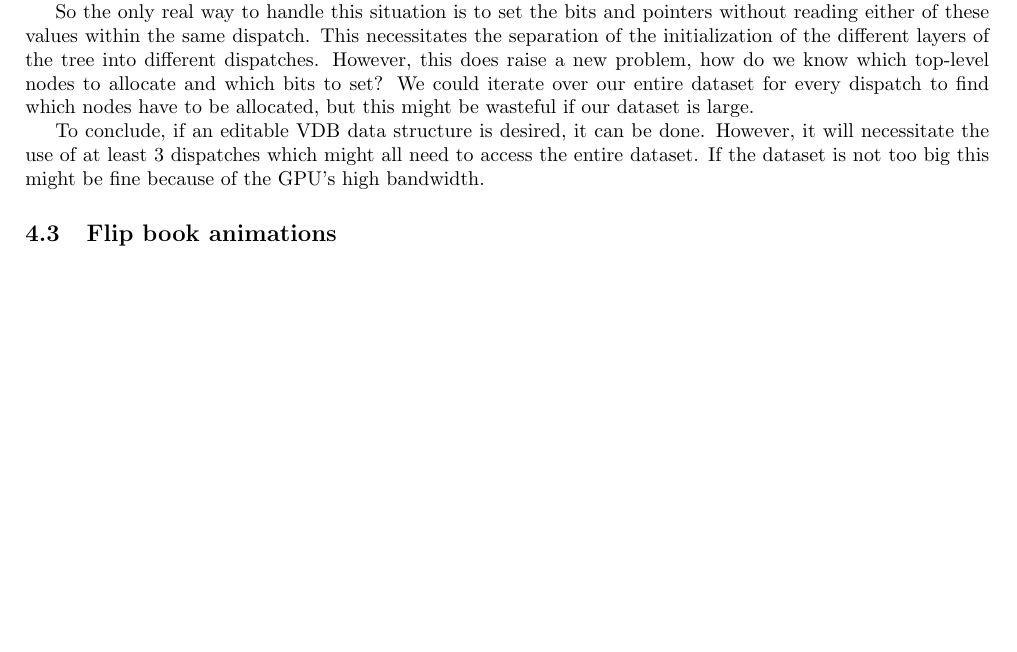
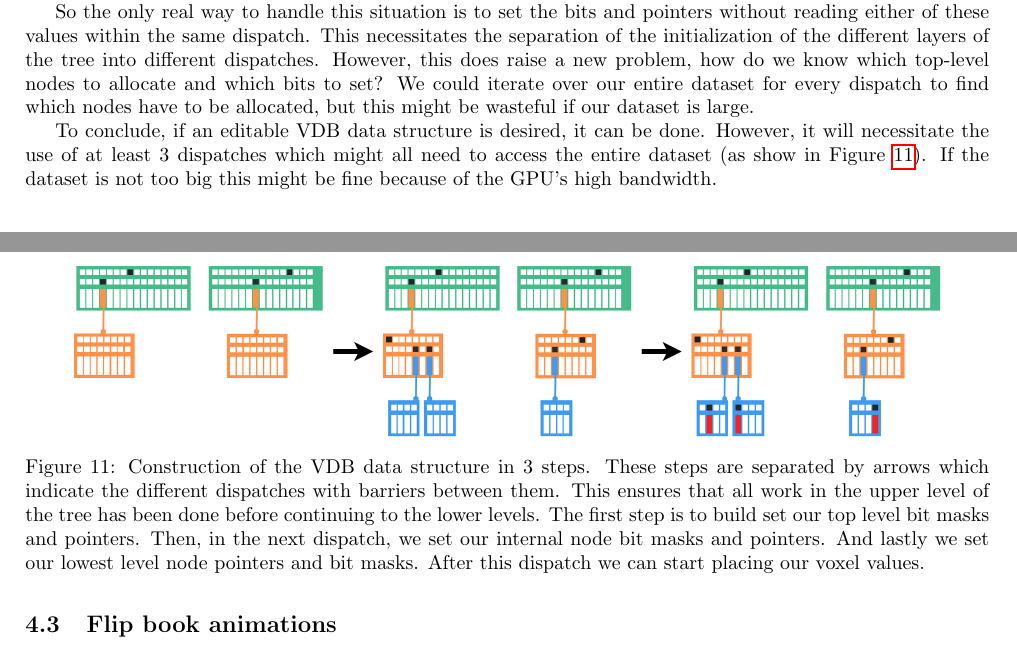
Before and after one commit to Traverse-Research/Volumetric-data-structures-for-real-time-ray-tracing, a LaTeX document (main.tex, which reads 06_approach.tex): part of page 14 of 33 before the commit and two parts of pages 14 and 15 of 34 after it, the two joined at a grey line, cut so that both start at the same text, the shorter picture padded with empty space. Compiled offline with pdfLaTeX.

Commit message:
Added last bits of peter's feedback

```diff
--- a/06_approach.tex
+++ b/06_approach.tex
@@ -16,7 +16,14 @@ Let's say we tried to use that scheme, but we use one of the essential parts of
 
 So the only real way to handle this situation is to set the bits and pointers without reading either of these values within the same dispatch. This necessitates the separation of the initialization of the different layers of the tree into different dispatches. However, this does raise a new problem, how do we know which top-level nodes to allocate and which bits to set? We could iterate over our entire dataset for every dispatch to find which nodes have to be allocated, but this might be wasteful if our dataset is large.
 
-To conclude, if an editable VDB data structure is desired, it can be done. However, it will necessitate the use of at least 3 dispatches which might all need to access the entire dataset. If the dataset is not too big this might be fine because of the GPU's high bandwidth.
+To conclude, if an editable VDB data structure is desired, it can be done. However, it will necessitate the use of at least 3 dispatches which might all need to access the entire dataset (as show in Figure \ref{fig:VDB_simulation_construction}). If the dataset is not too big this might be fine because of the GPU's high bandwidth.
+
+\begin{figure}[H]
+    \centering
+    \includegraphics[width=0.9\linewidth]{figures/VDB construction.png}
+    \caption{Construction of the VDB data structure in 3 steps. These steps are separated by arrows which indicate the different dispatches with barriers between them. This ensures that all work in the upper level of the tree has been done before continuing to the lower levels. The first step is to build set our top level bit masks and pointers. Then, in the next dispatch, we set our internal node bit masks and pointers. And lastly we set our lowest level node pointers and bit masks. After this dispatch we can start placing our voxel values. }
+    \label{fig:VDB_simulation_construction}
+\end{figure}
 
 \subsection{Flip book animations} \label{approach:flipbook_animations}
 Flip book animations are the opposite of delta compression. It means that we store every frame as a separate data structure, disregarding any temporal coherency. So why mention them, when they are not what we need? If we look at the actual data being used we see that by far the largest amount of memory is being used by the actual voxel data. Depending on what tree structure we use, this can be a larger or smaller part of our structure. This leads to another interesting observation. If all these data structures use voxels as their leaf values, they could all share these leaf values. We can build different structures on top of a set of voxel bricks. For example, we can have a set of bricks in a brick map to run a simulation, then mesh these bricks, so we can use the hardware rasterizer to find primary intersections. After which we can traverse them using DDA (see Section \ref{related_work:attribute_separation:fast_volume_traversal}) and do our shading. All these operations utilize the same underlying voxel data. So if we can get that as small as possible, we should be able to use an appropriate 'interface' to our data and have exactly what we need. Whether this is a flat or deep tree or even something like a triangle mesh or BVH. This is why we mostly look at compressing our voxel brick data as much as possible. For animations, we have thus decided to use a simple flip book animation for the tree, while using one large voxel brick buffer.
```
Also changed, not shown: figures/VDB construction.png (added), figures/tree_build_1.png (added), figures/tree_build_2.png (added), figures/tree_build_3.png (added), 3 other files.
